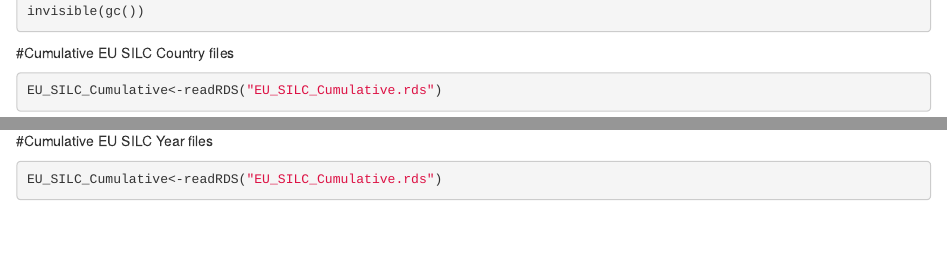
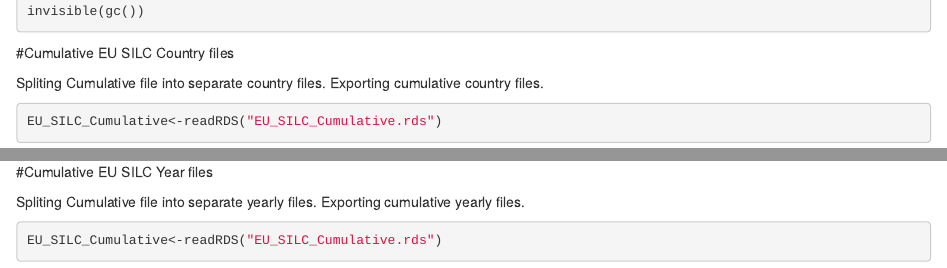
Before and after one commit to Zbignevgricevic/Eurostat-Public-Use-Files, an R Markdown document (EU SILC PUF data management.Rmd): the page in a window 1100 px wide, from 5810 px down before the commit and from 5860 px down after it, so that both start at the same text, and a second part further down, joined at a grey line. Rendered offline with R 4.5, knitr and Pandoc, with nearby package versions; some code elsewhere in the file could not run offline.

Commit message:
Update EU SILC PUF data management.Rmd

````diff
--- a/EU SILC PUF data management.Rmd
+++ b/EU SILC PUF data management.Rmd
@@ -326,3 +329,5 @@ invisible(gc())
+Spliting Cumulative file into separate country files.
+Exporting cumulative country files.
 
 ```{r echo=TRUE, warning=FALSE}
 EU_SILC_Cumulative<-readRDS("EU_SILC_Cumulative.rds")
@@ -338,6 +343,9 @@ for (i in country) {saveRDS(get(i), paste0(i, "_merged.rds"))}
 
 #Cumulative EU SILC Year files
 
+Spliting Cumulative file into separate yearly files.
+Exporting cumulative yearly files.
+
 ```{r echo=TRUE, warning=FALSE}
 EU_SILC_Cumulative<-readRDS("EU_SILC_Cumulative.rds")
 EU_SILC_Cumulative_year<-split(EU_SILC_Cumulative, EU_SILC_Cumulative$Year)
````
Also changed, not shown: EU SILC PUF data management.Rmd (4 more changed lines).
